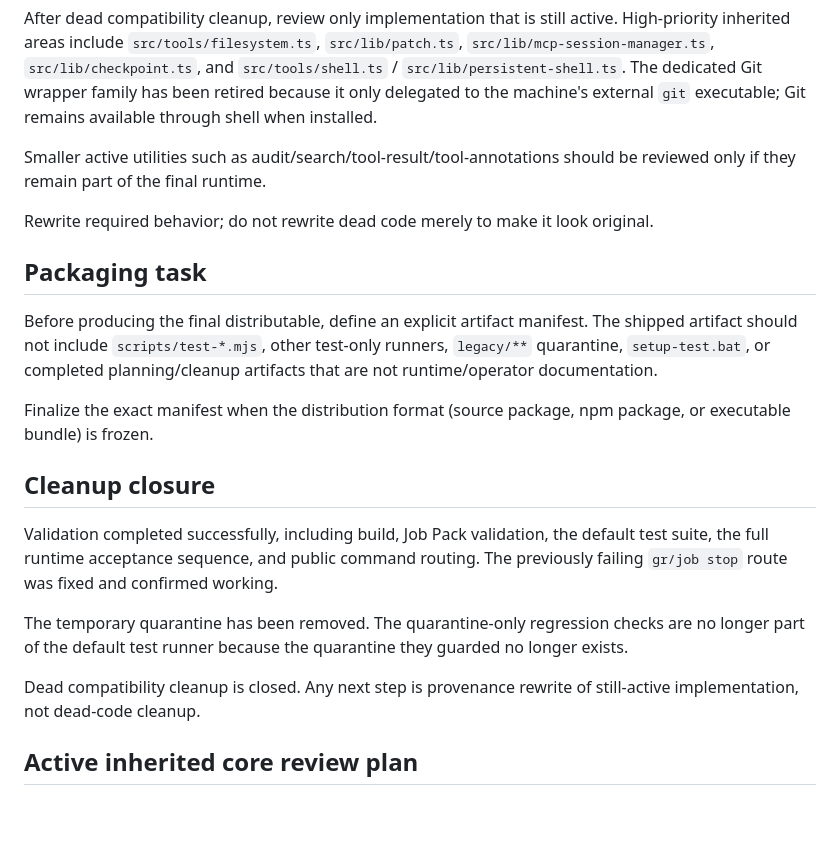
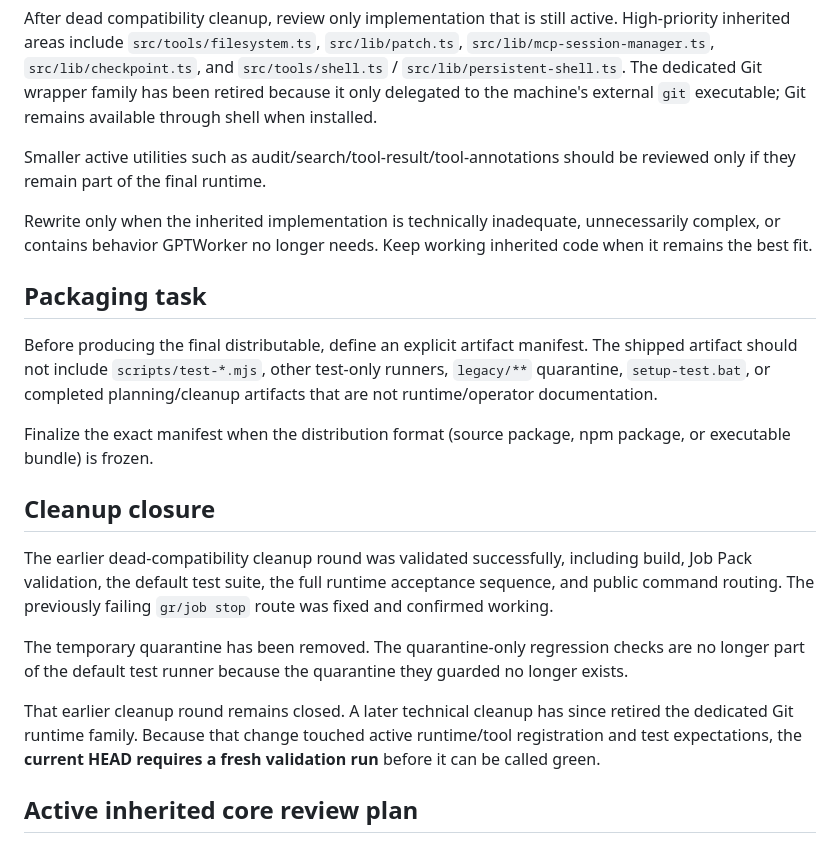
Before and after one commit to thebimhouseinfo-sudo/chatgpt-local-worker, a Markdown page: CLEANUP.md, the part around one of its changes. Drawn GitHub-style; blank space fills up the shorter version.

```diff
--- a/CLEANUP.md
+++ b/CLEANUP.md
@@ -40,7 +81,7 @@ After dead compatibility cleanup, review only implementation that is still activ
 
 Smaller active utilities such as audit/search/tool-result/tool-annotations should be reviewed only if they remain part of the final runtime.
 
-Rewrite required behavior; do not rewrite dead code merely to make it look original.
+Rewrite only when the inherited implementation is technically inadequate, unnecessarily complex, or contains behavior GPTWorker no longer needs. Keep working inherited code when it remains the best fit.
 
 ## Packaging task
 
@@ -51,11 +92,11 @@ Finalize the exact manifest when the distribution format (source package, npm pa
 
 ## Cleanup closure
 
-Validation completed successfully, including build, Job Pack validation, the default test suite, the full runtime acceptance sequence, and public command routing. The previously failing `gr/job stop` route was fixed and confirmed working.
+The earlier dead-compatibility cleanup round was validated successfully, including build, Job Pack validation, the default test suite, the full runtime acceptance sequence, and public command routing. The previously failing `gr/job stop` route was fixed and confirmed working.
 
 The temporary quarantine has been removed. The quarantine-only regression checks are no longer part of the default test runner because the quarantine they guarded no longer exists.
 
-Dead compatibility cleanup is closed. Any next step is provenance rewrite of still-active implementation, not dead-code cleanup.
+That earlier cleanup round remains closed. A later technical cleanup has since retired the dedicated Git runtime family. Because that change touched active runtime/tool registration and test expectations, the **current HEAD requires a fresh validation run** before it can be called green.
 
 ## Active inherited core review plan
 
```
Also changed, not shown: other parts of CLEANUP.md (+46 -5 lines).
